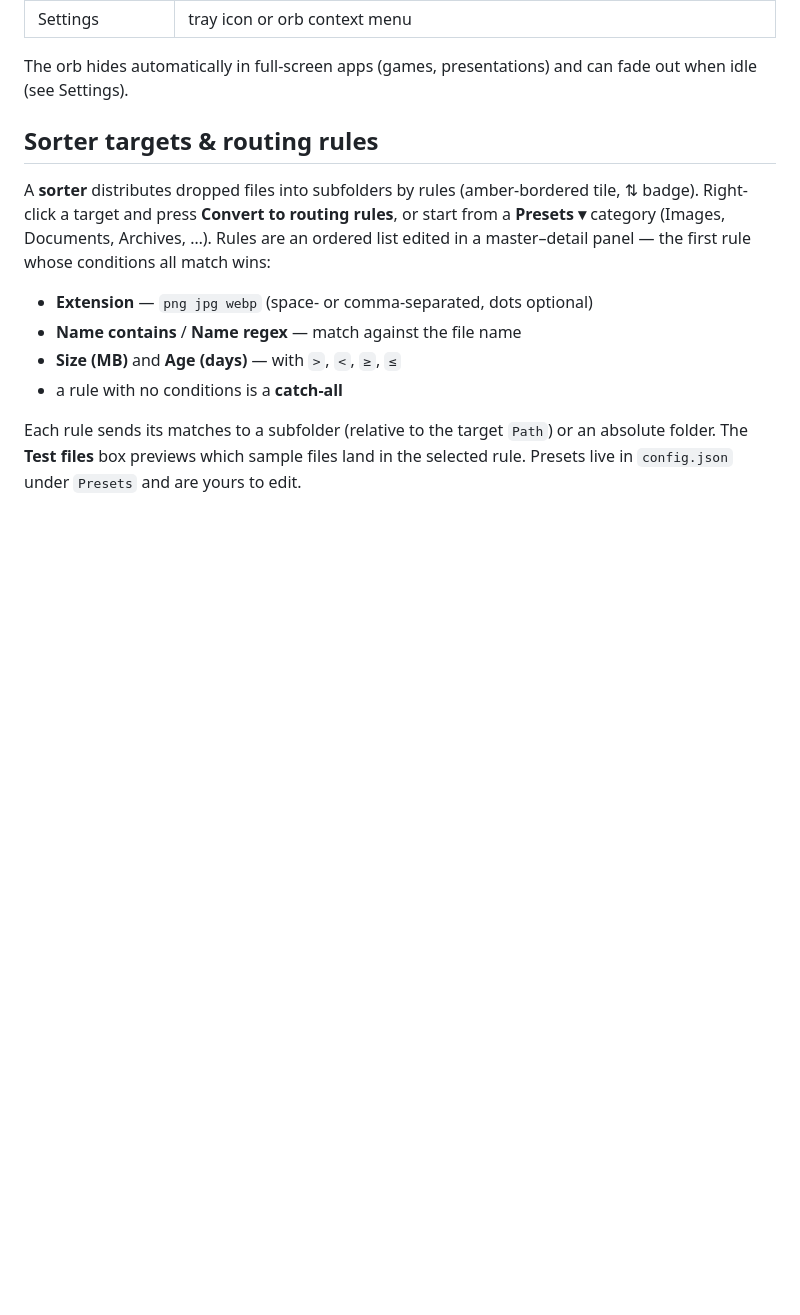
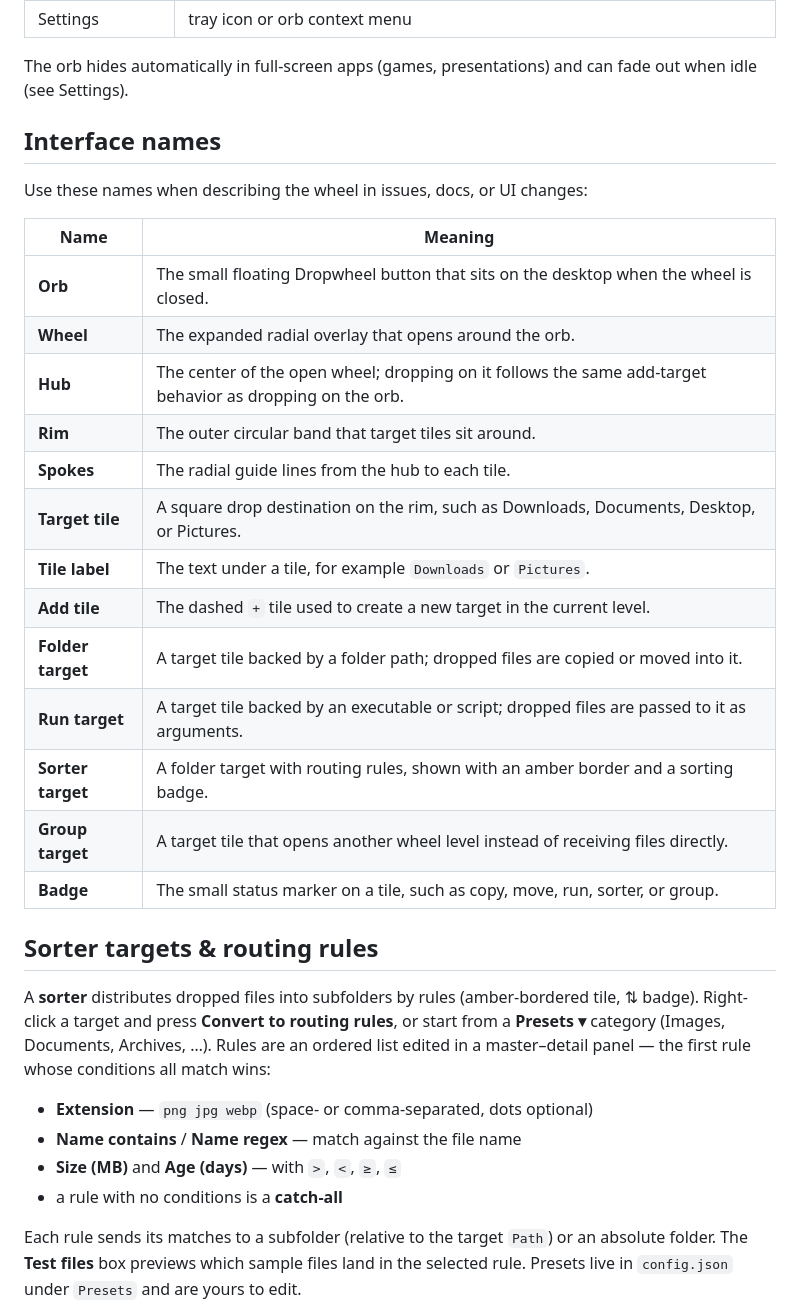
Before and after one commit to IvanLarinDev/dropwheel, a Markdown page: README.md, the part around the change. Drawn GitHub-style; blank space fills up the shorter version.

Commit message:
docs(readme): document interface element names

```diff
--- a/README.md
+++ b/README.md
@@ -62,6 +62,26 @@ common loops: `run.cmd [run|build|publish|stop]`. Run the tests with
 
 The orb hides automatically in full-screen apps (games, presentations) and can
 fade out when idle (see Settings).
+
+## Interface names
+
+Use these names when describing the wheel in issues, docs, or UI changes:
+
+| Name | Meaning |
+|------|---------|
+| **Orb** | The small floating Dropwheel button that sits on the desktop when the wheel is closed. |
+| **Wheel** | The expanded radial overlay that opens around the orb. |
+| **Hub** | The center of the open wheel; dropping on it follows the same add-target behavior as dropping on the orb. |
+| **Rim** | The outer circular band that target tiles sit around. |
+| **Spokes** | The radial guide lines from the hub to each tile. |
+| **Target tile** | A square drop destination on the rim, such as Downloads, Documents, Desktop, or Pictures. |
+| **Tile label** | The text under a tile, for example `Downloads` or `Pictures`. |
+| **Add tile** | The dashed `+` tile used to create a new target in the current level. |
+| **Folder target** | A target tile backed by a folder path; dropped files are copied or moved into it. |
+| **Run target** | A target tile backed by an executable or script; dropped files are passed to it as arguments. |
+| **Sorter target** | A folder target with routing rules, shown with an amber border and a sorting badge. |
+| **Group target** | A target tile that opens another wheel level instead of receiving files directly. |
+| **Badge** | The small status marker on a tile, such as copy, move, run, sorter, or group. |
 
 ## Sorter targets & routing rules
 
```
